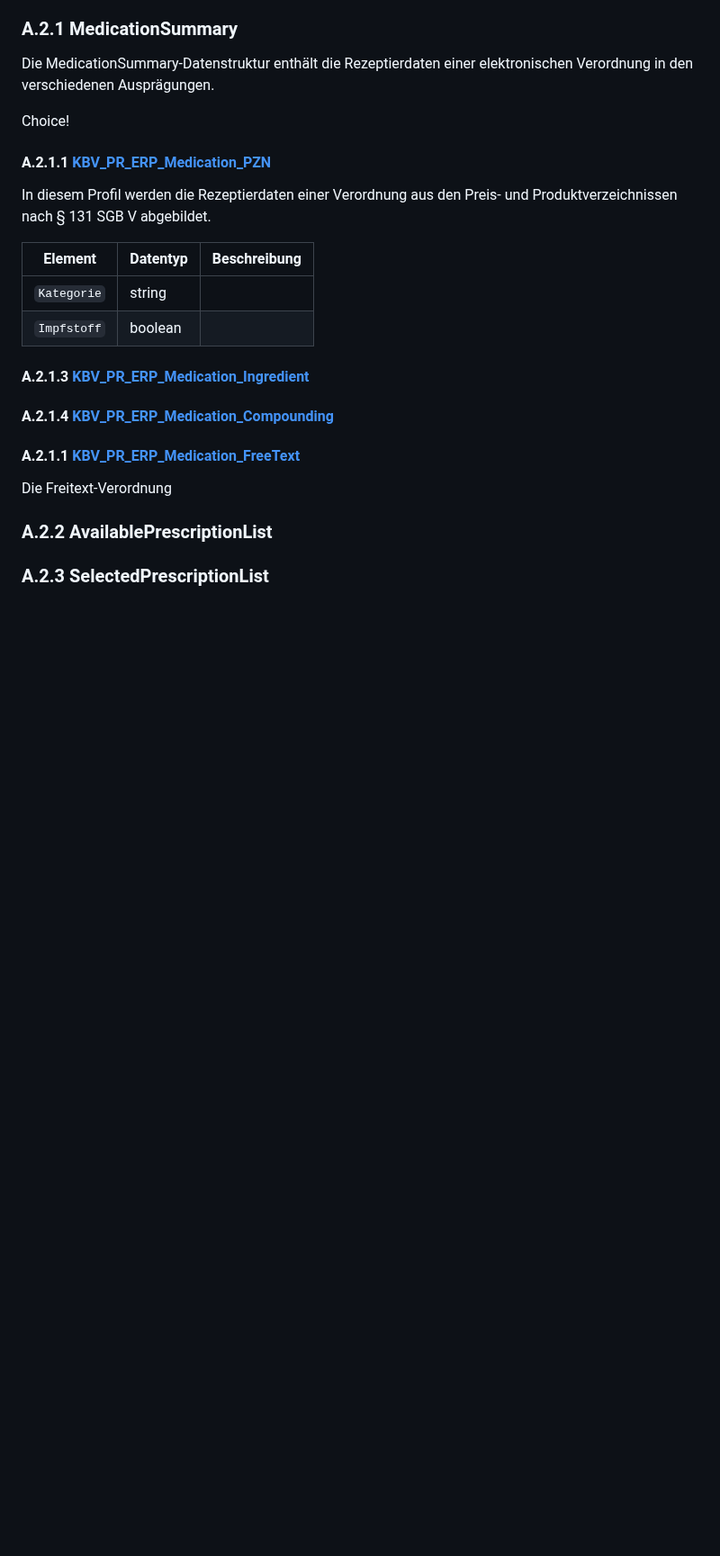
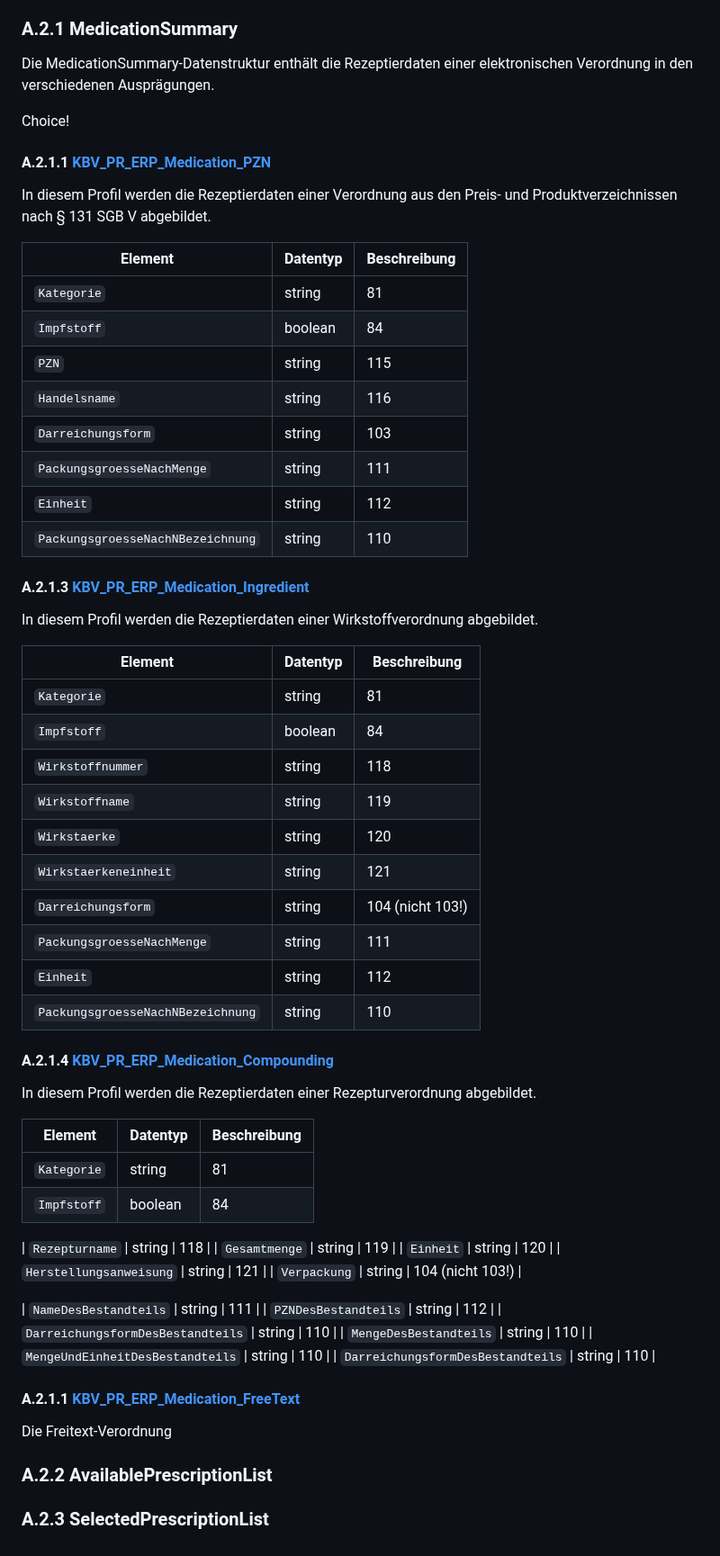
Before and after one commit to eHealthCardLink/Spezifikation, a Markdown page: Anhang-A-E-Rezept-Einlösen.md, the part around the change. Shown at 90% size. GitHub-like rendering; blank space fills up the shorter version.

```diff
--- a/Anhang-A-E-Rezept-Einlösen.md
+++ b/Anhang-A-E-Rezept-Einlösen.md
@@ -59,12 +59,55 @@ In diesem Profil werden die Rezeptierdaten einer Verordnung aus den Preis- und P
 
 | Element | Datentyp | Beschreibung |
 | --- | --- |  --- |
-| `Kategorie` | string | |
-| `Impfstoff` | boolean | |
+| `Kategorie` | string | 81 |
+| `Impfstoff` | boolean | 84 |
+| `PZN` | string | 115 |
+| `Handelsname` | string | 116 |
+| `Darreichungsform` | string | 103 |
+| `PackungsgroesseNachMenge` | string | 111 |
+| `Einheit` | string | 112 |
+| `PackungsgroesseNachNBezeichnung` | string | 110 |
+
+#### A.2.1.3 [KBV_PR_ERP_Medication_Ingredient](https://simplifier.net/erezept/kbvprerpmedicationingredient)
+
+In diesem Profil werden die Rezeptierdaten einer Wirkstoffverordnung abgebildet.
+
+| Element | Datentyp | Beschreibung |
+| --- | --- |  --- |
+| `Kategorie` | string | 81 |
+| `Impfstoff` | boolean | 84 |
+| `Wirkstoffnummer` | string | 118 |
+| `Wirkstoffname` | string | 119 |
+| `Wirkstaerke` | string | 120 |
+| `Wirkstaerkeneinheit` | string | 121 |
+| `Darreichungsform` | string | 104 (nicht 103!) |
+| `PackungsgroesseNachMenge` | string | 111 |
+| `Einheit` | string | 112 |
+| `PackungsgroesseNachNBezeichnung` | string | 110 |
+
+#### A.2.1.4 [KBV_PR_ERP_Medication_Compounding](https://simplifier.net/eRezept/KBVPRERPMedicationCompounding/~overview)
+
+In diesem Profil werden die Rezeptierdaten einer Rezepturverordnung abgebildet.
+
+| Element | Datentyp | Beschreibung |
+| --- | --- |  --- |
+| `Kategorie` | string | 81 |
+| `Impfstoff` | boolean | 84 |
+
+| `Rezepturname` | string | 118 |
+| `Gesamtmenge` | string | 119 |
+| `Einheit` | string | 120 |
+| `Herstellungsanweisung` | string | 121 |
+| `Verpackung` | string | 104 (nicht 103!) |
+
+| `NameDesBestandteils` | string | 111 |
+| `PZNDesBestandteils` | string | 112 |
+| `DarreichungsformDesBestandteils` | string | 110 |
+| `MengeDesBestandteils` | string | 110 |
+| `MengeUndEinheitDesBestandteils` | string | 110 |
+| `DarreichungsformDesBestandteils` | string | 110 |
 
 
-#### A.2.1.3 [KBV_PR_ERP_Medication_Ingredient](https://simplifier.net/erezept/kbvprerpmedicationingredient)
-#### A.2.1.4 [KBV_PR_ERP_Medication_Compounding](https://simplifier.net/eRezept/KBVPRERPMedicationCompounding/~overview)
 
 #### A.2.1.1 [KBV_PR_ERP_Medication_FreeText](https://simplifier.net/eRezept/KBVPRERPMedicationFreeText/)
 
```
